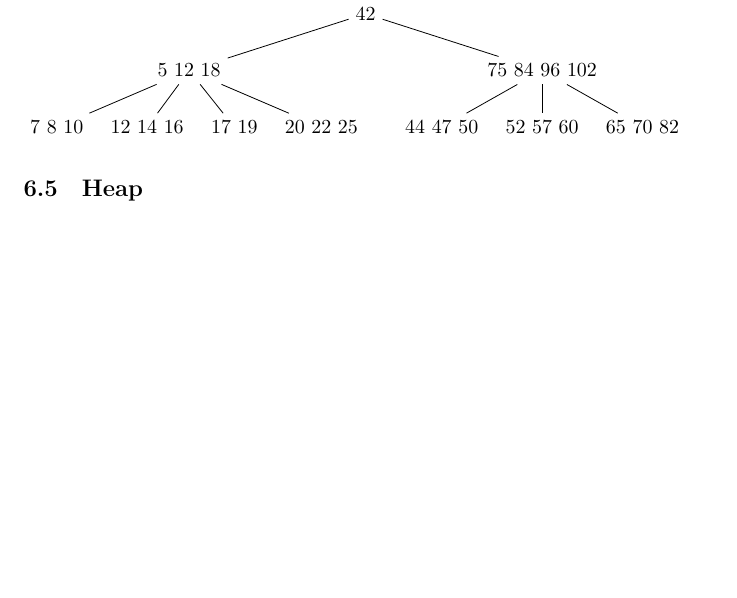
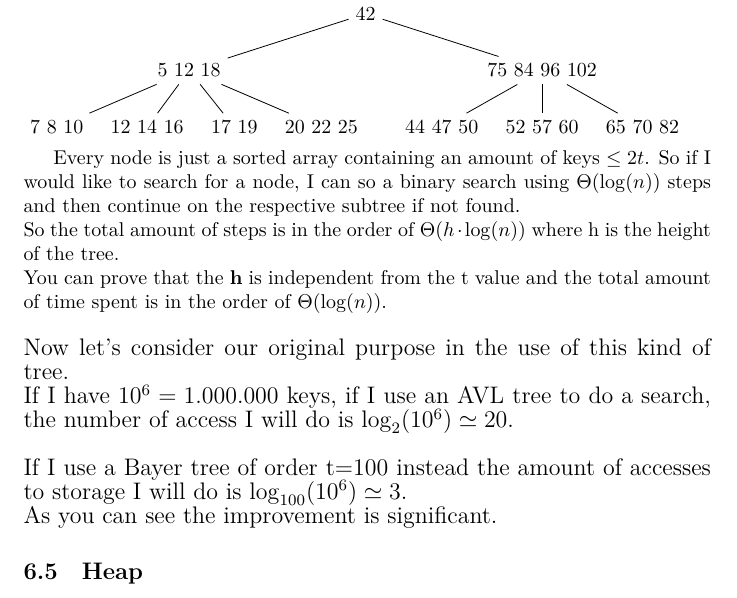
Before and after one commit to MasterCruelty/C-Go-Algorithms, a LaTeX document (Algorithm_theory.tex): part of page 16 of 16, cut so that both start at the same text, the shorter picture padded with empty space. Compiled offline with LuaLaTeX.

Commit message:
Bayer tree completed

```diff
--- a/Algorithm_theory.tex
+++ b/Algorithm_theory.tex
@@ -754,5 +754,15 @@ An example with t=3:\\
             child{node{52 57 60 }}
         	child{node{65 70 82}}};
 \end{tikzpicture}
+
+Every node is just a sorted array containing an amount of keys $\leq 2t$. So if I would like to search for a node, I can so a binary search using $\Theta(\log(n))$ steps and then continue on the respective subtree if not found.\\
+So the total amount of steps is in the order of $\Theta(h\cdot \log(n))$ where h is the height of the tree.\\
+You can prove that the \textbf{h} is independent from the t value and the total amount of time spent is in the order of $\Theta(\log(n))$.\\ \\
+\begin{large}
+Now let's consider our original purpose in the use of this kind of tree.\\
+If I have $10^6= 1.000.000$ keys, if I use an AVL tree to do a search, the number of access I will do is $\log_2(10^6) \simeq 20$.\\ \\
+If I use a Bayer tree of order t=100 instead the amount of accesses to storage I will do is $\log_{100}(10^6) \simeq 3$.\\
+As you can see the improvement is significant.
+\end{large}
 \subsection{Heap}
 \end{document}
```
Also changed, not shown: Algorithm_theory.pdf.
